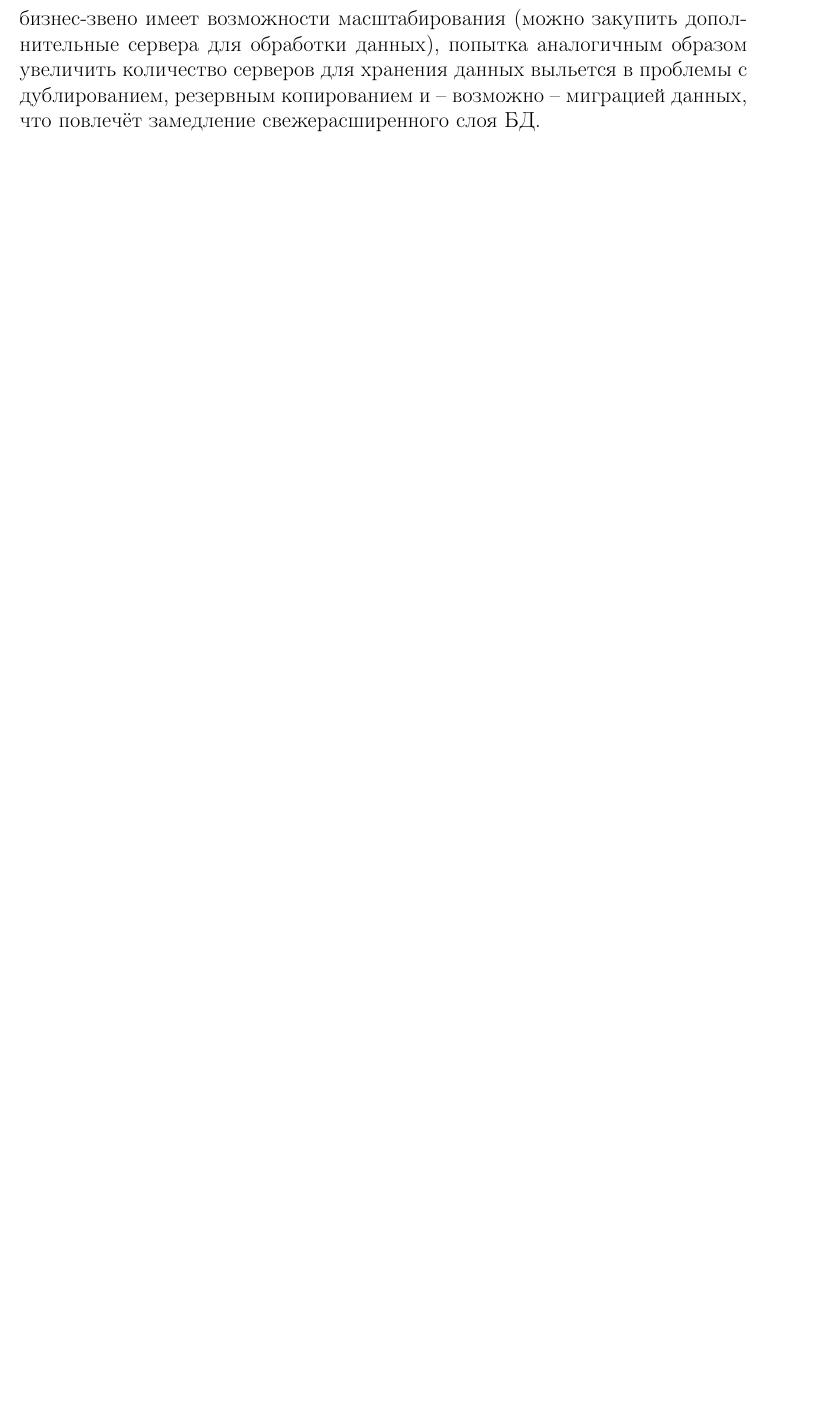
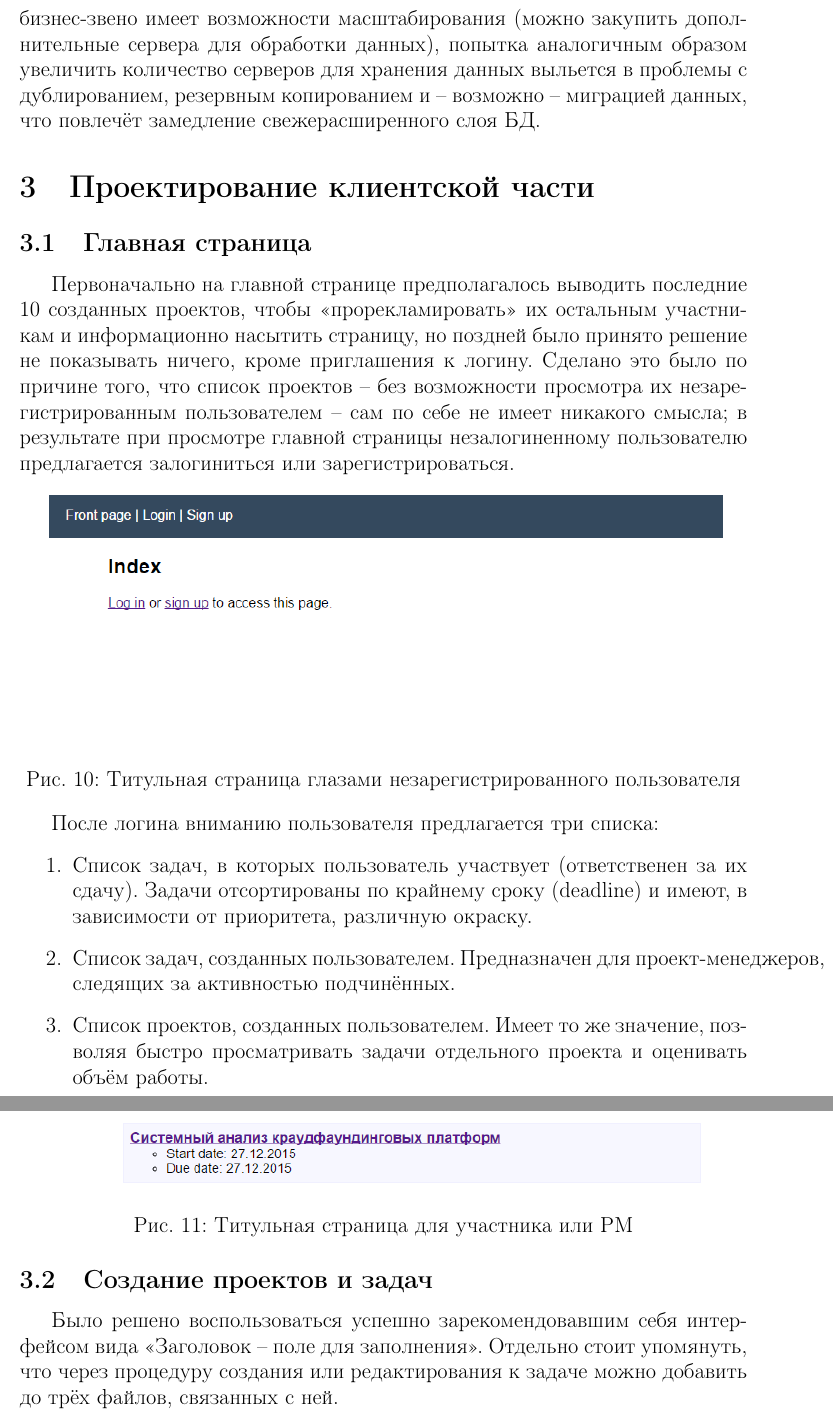
Before and after one commit to ilvokhin/master-term1-business-game, a LaTeX document (docs/f/main.tex): part of page 8 of 8 before the commit and two parts of pages 8 and 9 of 12 after it, the two joined at a grey line, cut so that both start at the same text, the shorter picture padded with empty space. Compiled offline with pdfLaTeX.

Commit message:
add everything but conclusion to personal report

```diff
--- a/docs/f/main.tex
+++ b/docs/f/main.tex
@@ -139,3 +139,31 @@
 
 Перемещая вычисления в среднее звено, команда разработчиков отходит от границ слоя данных, что является несомненным плюсом: в то время как бизнес-звено имеет возможности масштабирования (можно закупить дополнительные сервера для обработки данных), попытка аналогичным образом увеличить количество серверов для хранения данных выльется в проблемы с дублированием, резервным копированием и -- возможно -- миграцией данных, что повлечёт замедление свежерасширенного слоя БД.
 
+\section{Проектирование клиентской части}
+\subsection{Главная страница}
+Первоначально на главной странице предполагалось выводить последние 10 созданных проектов, чтобы <<прорекламировать>> их остальным участникам и информационно насытить страницу, но поздней было принято решение не показывать ничего, кроме приглашения к логину. Сделано это было по причине того, что список проектов -- без возможности просмотра их незарегистрированным пользователем -- сам по себе не имеет никакого смысла; в результате при просмотре главной страницы незалогиненному пользователю предлагается залогиниться или зарегистрироваться.
+
+\begin{figure}[!htb]
+  \centering
+    \includegraphics[scale=0.75]{../shared_images/frontend/title-not-logged-in.png}
+   \caption{Титульная страница глазами незарегистрированного пользователя}
+    \label{fig:start}
+\end{figure}
+
+После логина вниманию пользователя предлагается три списка:
+
+\begin{enumerate}
+\item Список задач, в которых пользователь участвует (ответственен за их сдачу). Задачи отсортированы по крайнему сроку (deadline) и имеют, в зависимости от приоритета, различную окраску.
+\item Список задач, созданных пользователем. Предназначен для проект-менеджеров, следящих за активностью подчинённых.
+\item Список проектов, созданных пользователем. Имеет то же значение, позволяя быстро просматривать задачи отдельного проекта и оценивать объём работы.
+\end{enumerate}
+
+\begin{figure}[!htb]
+  \centering
+    \includegraphics[scale=0.8]{../shared_images/frontend/title-logged-in.png}
+   \caption{Титульная страница для участника или PM}
+    \label{fig:start}
+\end{figure}
+
+\subsection{Создание проектов и задач}
+Было решено воспользоваться успешно зарекомендовавшим себя интерфейсом вида <<Заголовок -- поле для заполнения>>. Отдельно стоит упомянуть, что через процедуру создания или редактирования к задаче можно добавить до трёх файлов, связанных с ней.
```
Also changed, not shown: docs/shared_images/frontend/comments.png (added), docs/shared_images/frontend/files.png (added), docs/shared_images/frontend/task-edit.png (added), docs/shared_images/frontend/task-view.png (added), docs/shared_images/frontend/title-logged-in.png (added), docs/shared_images/frontend/title-not-logged-in.png (added), docs/f/main.tex (41 more changed lines).
